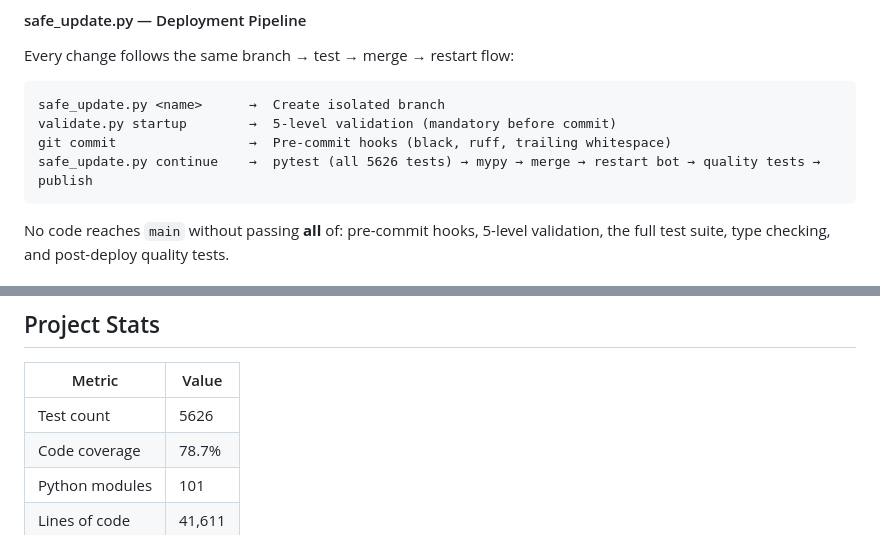
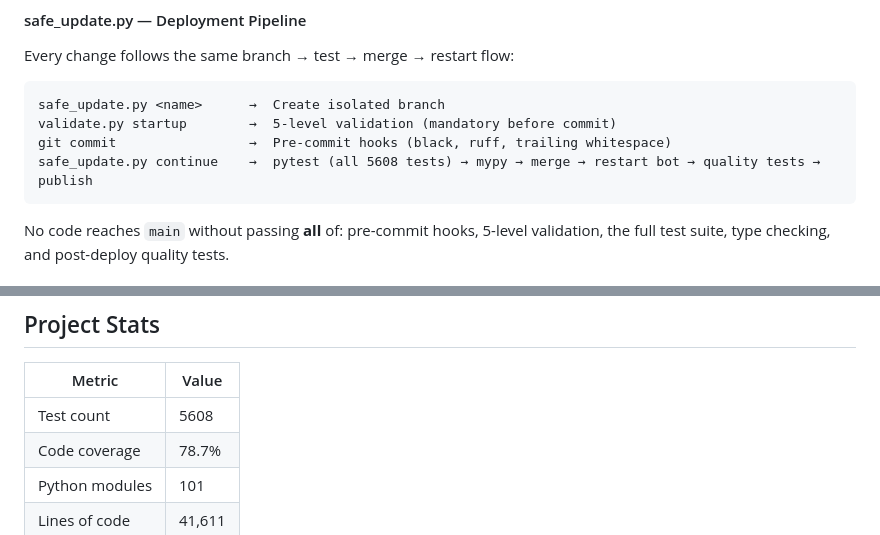
Before and after one commit to jeremycharlesgillespie/technomancer-public, a Markdown page: README.md, 2 parts joined by grey strips. Rendered like a GitHub page.

````diff
--- a/README.md
+++ b/README.md
@@ -245,7 +245,7 @@ Every change follows the same branch → test → merge → restart flow:
 safe_update.py <name>      →  Create isolated branch
 validate.py startup        →  5-level validation (mandatory before commit)
 git commit                 →  Pre-commit hooks (black, ruff, trailing whitespace)
-safe_update.py continue    →  pytest (all 5626 tests) → mypy → merge → restart bot → quality tests → publish
+safe_update.py continue    →  pytest (all 5608 tests) → mypy → merge → restart bot → quality tests → publish
 ```
 
 No code reaches `main` without passing **all** of: pre-commit hooks, 5-level validation, the full test suite, type checking, and post-deploy quality tests.
@@ -296,7 +296,7 @@ Access at `http://localhost:8322` — a web dashboard for managing improvement i
 
 | Metric | Value |
 |--------|-------|
-| Test count | 5626 |
+| Test count | 5608 |
 | Code coverage | 78.7% |
 | Python modules | 101 |
 | Lines of code | 41,611 |
````
Also changed, not shown: other parts of README.md (+3 -3 lines), local-agent/README.md (+5 -5 lines).
